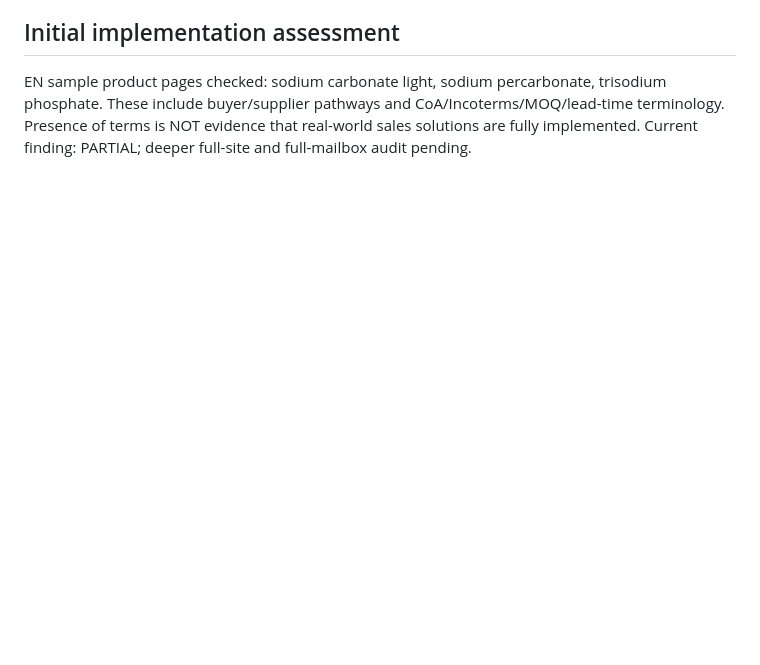
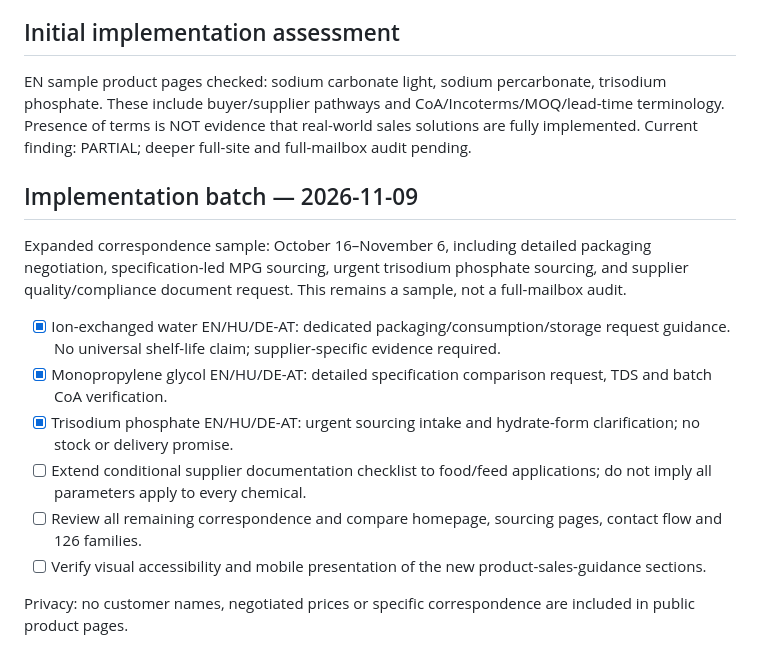
Before and after one commit to strangerfake01/RawMaterialsTrade, a Markdown page: docs/sales-pain-point-audit-backlog.md, the part around the change. Drawn GitHub-style; blank space fills up the shorter version.

Commit message:
docs(sales): record implemented buyer pain-point guidance and remaining QA

```diff
--- a/docs/sales-pain-point-audit-backlog.md
+++ b/docs/sales-pain-point-audit-backlog.md
@@ -34,3 +34,16 @@ Six detailed emails reviewed (non-exhaustive). Sales workflow observed:
 
 ## Initial implementation assessment
 EN sample product pages checked: sodium carbonate light, sodium percarbonate, trisodium phosphate. These include buyer/supplier pathways and CoA/Incoterms/MOQ/lead-time terminology. Presence of terms is NOT evidence that real-world sales solutions are fully implemented. Current finding: PARTIAL; deeper full-site and full-mailbox audit pending.
+
+## Implementation batch — 2026-11-09
+
+Expanded correspondence sample: October 16–November 6, including detailed packaging negotiation, specification-led MPG sourcing, urgent trisodium phosphate sourcing, and supplier quality/compliance document request. This remains a sample, not a full-mailbox audit.
+
+- [x] Ion-exchanged water EN/HU/DE-AT: dedicated packaging/consumption/storage request guidance. No universal shelf-life claim; supplier-specific evidence required.
+- [x] Monopropylene glycol EN/HU/DE-AT: detailed specification comparison request, TDS and batch CoA verification.
+- [x] Trisodium phosphate EN/HU/DE-AT: urgent sourcing intake and hydrate-form clarification; no stock or delivery promise.
+- [ ] Extend conditional supplier documentation checklist to food/feed applications; do not imply all parameters apply to every chemical.
+- [ ] Review all remaining correspondence and compare homepage, sourcing pages, contact flow and 126 families.
+- [ ] Verify visual accessibility and mobile presentation of the new product-sales-guidance sections.
+
+Privacy: no customer names, negotiated prices or specific correspondence are included in public product pages.
```
